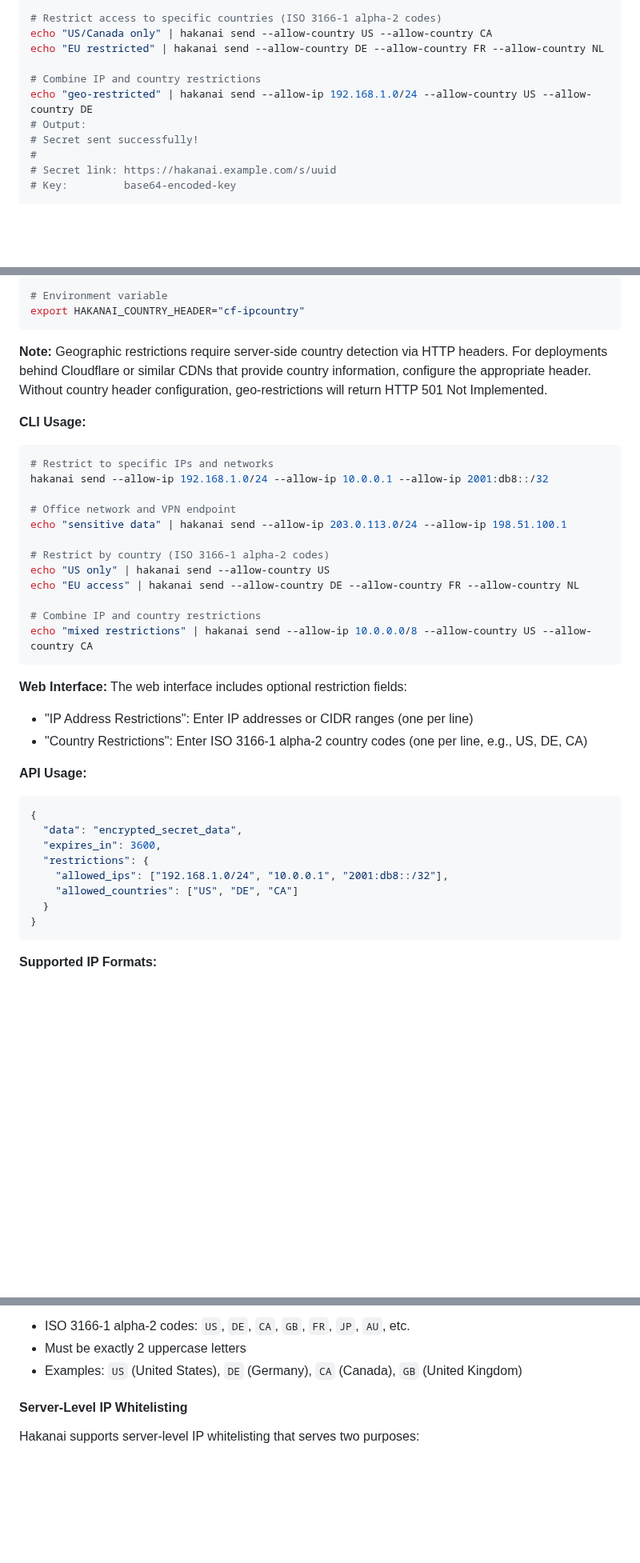
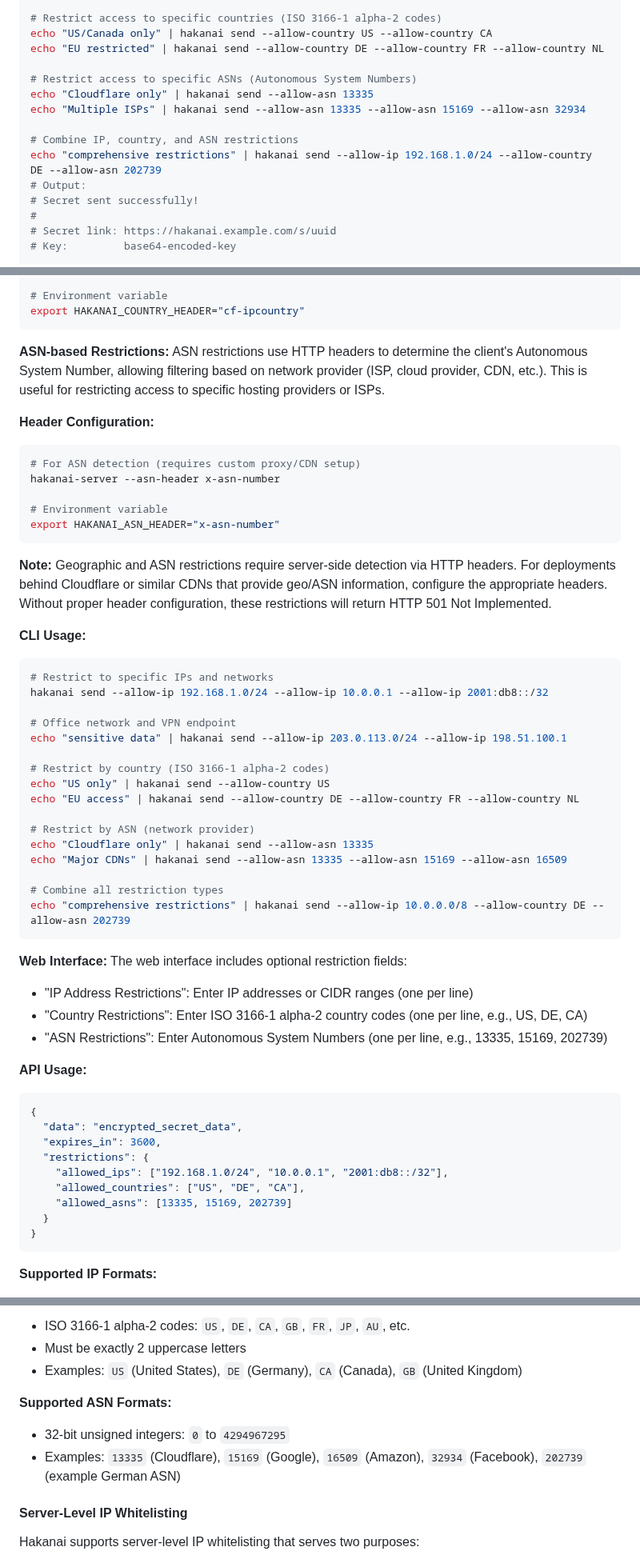
Before and after one commit to czerwonk/hakanai, a Markdown page: README.md, 3 parts joined by grey strips. Shown at 80% size. Rendered like a GitHub page; blank space fills up the shorter version.

Commit message:
doc: update readme

````diff
--- a/README.md
+++ b/README.md
@@ -205,8 +205,12 @@ echo "office only" | hakanai send --allow-ip 203.0.113.0/24 --allow-ip 2001:db8:
 echo "US/Canada only" | hakanai send --allow-country US --allow-country CA
 echo "EU restricted" | hakanai send --allow-country DE --allow-country FR --allow-country NL
 
-# Combine IP and country restrictions
-echo "geo-restricted" | hakanai send --allow-ip 192.168.1.0/24 --allow-country US --allow-country DE
+# Restrict access to specific ASNs (Autonomous System Numbers)
+echo "Cloudflare only" | hakanai send --allow-asn 13335
+echo "Multiple ISPs" | hakanai send --allow-asn 13335 --allow-asn 15169 --allow-asn 32934
+
+# Combine IP, country, and ASN restrictions
+echo "comprehensive restrictions" | hakanai send --allow-ip 192.168.1.0/24 --allow-country DE --allow-asn 202739
 # Output:
 # Secret sent successfully!
 #
@@ -604,7 +612,19 @@ hakanai-server --country-header x-country-code
 export HAKANAI_COUNTRY_HEADER="cf-ipcountry"
 ```
 
-**Note:** Geographic restrictions require server-side country detection via HTTP headers. For deployments behind Cloudflare or similar CDNs that provide country information, configure the appropriate header. Without country header configuration, geo-restrictions will return HTTP 501 Not Implemented.
+**ASN-based Restrictions:**
+ASN restrictions use HTTP headers to determine the client's Autonomous System Number, allowing filtering based on network provider (ISP, cloud provider, CDN, etc.). This is useful for restricting access to specific hosting providers or ISPs.
+
+**Header Configuration:**
+```bash
+# For ASN detection (requires custom proxy/CDN setup)
+hakanai-server --asn-header x-asn-number
+
+# Environment variable
+export HAKANAI_ASN_HEADER="x-asn-number"
+```
+
+**Note:** Geographic and ASN restrictions require server-side detection via HTTP headers. For deployments behind Cloudflare or similar CDNs that provide geo/ASN information, configure the appropriate headers. Without proper header configuration, these restrictions will return HTTP 501 Not Implemented.
 
 **CLI Usage:**
 ```bash
@@ -618,14 +638,19 @@ echo "sensitive data" | hakanai send --allow-ip 203.0.113.0/24 --allow-ip 198.51
 echo "US only" | hakanai send --allow-country US
 echo "EU access" | hakanai send --allow-country DE --allow-country FR --allow-country NL
 
-# Combine IP and country restrictions
-echo "mixed restrictions" | hakanai send --allow-ip 10.0.0.0/8 --allow-country US --allow-country CA
+# Restrict by ASN (network provider)
+echo "Cloudflare only" | hakanai send --allow-asn 13335
+echo "Major CDNs" | hakanai send --allow-asn 13335 --allow-asn 15169 --allow-asn 16509
+
+# Combine all restriction types
+echo "comprehensive restrictions" | hakanai send --allow-ip 10.0.0.0/8 --allow-country DE --allow-asn 202739
 ```
 
 **Web Interface:**
 The web interface includes optional restriction fields:
 - "IP Address Restrictions": Enter IP addresses or CIDR ranges (one per line)
 - "Country Restrictions": Enter ISO 3166-1 alpha-2 country codes (one per line, e.g., US, DE, CA)
+- "ASN Restrictions": Enter Autonomous System Numbers (one per line, e.g., 13335, 15169, 202739)
 
 **API Usage:**
 ```json
@@ -634,7 +659,8 @@ The web interface includes optional restriction fields:
   "expires_in": 3600,
   "restrictions": {
     "allowed_ips": ["192.168.1.0/24", "10.0.0.1", "2001:db8::/32"],
-    "allowed_countries": ["US", "DE", "CA"]
+    "allowed_countries": ["US", "DE", "CA"],
+    "allowed_asns": [13335, 15169, 202739]
   }
 }
 ```
@@ -649,6 +675,10 @@ The web interface includes optional restriction fields:
 - ISO 3166-1 alpha-2 codes: `US`, `DE`, `CA`, `GB`, `FR`, `JP`, `AU`, etc.
 - Must be exactly 2 uppercase letters
 - Examples: `US` (United States), `DE` (Germany), `CA` (Canada), `GB` (United Kingdom)
+
+**Supported ASN Formats:**
+- 32-bit unsigned integers: `0` to `4294967295`
+- Examples: `13335` (Cloudflare), `15169` (Google), `16509` (Amazon), `32934` (Facebook), `202739` (example German ASN)
 
 #### Server-Level IP Whitelisting
 
````
Also changed, not shown: other parts of README.md (+6 -2 lines).
